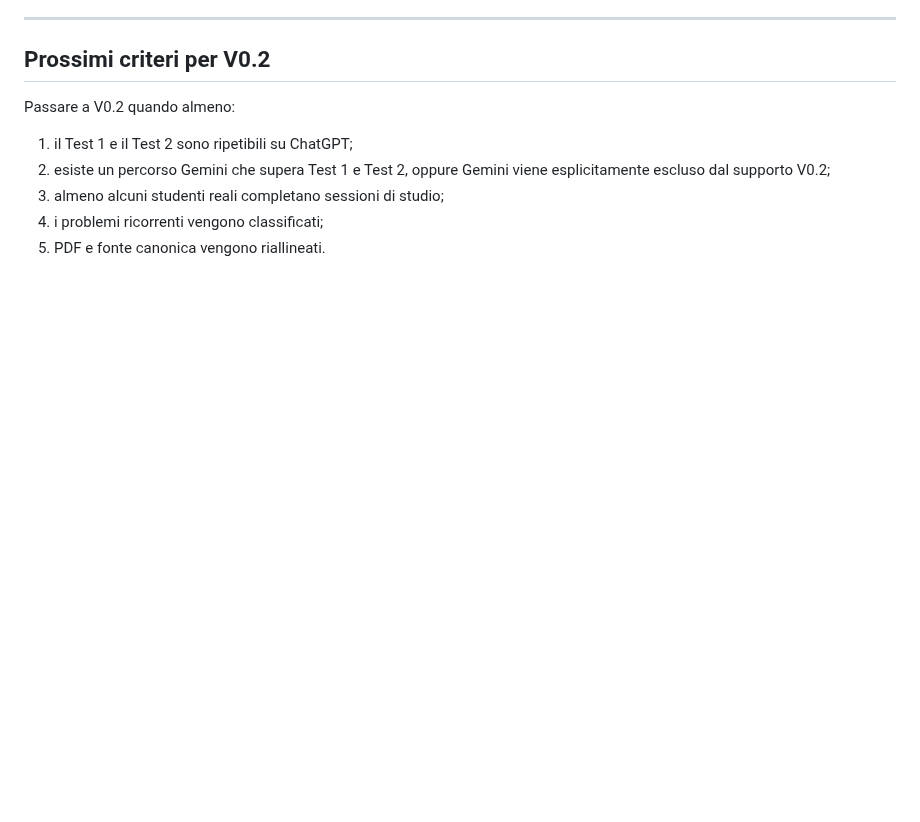
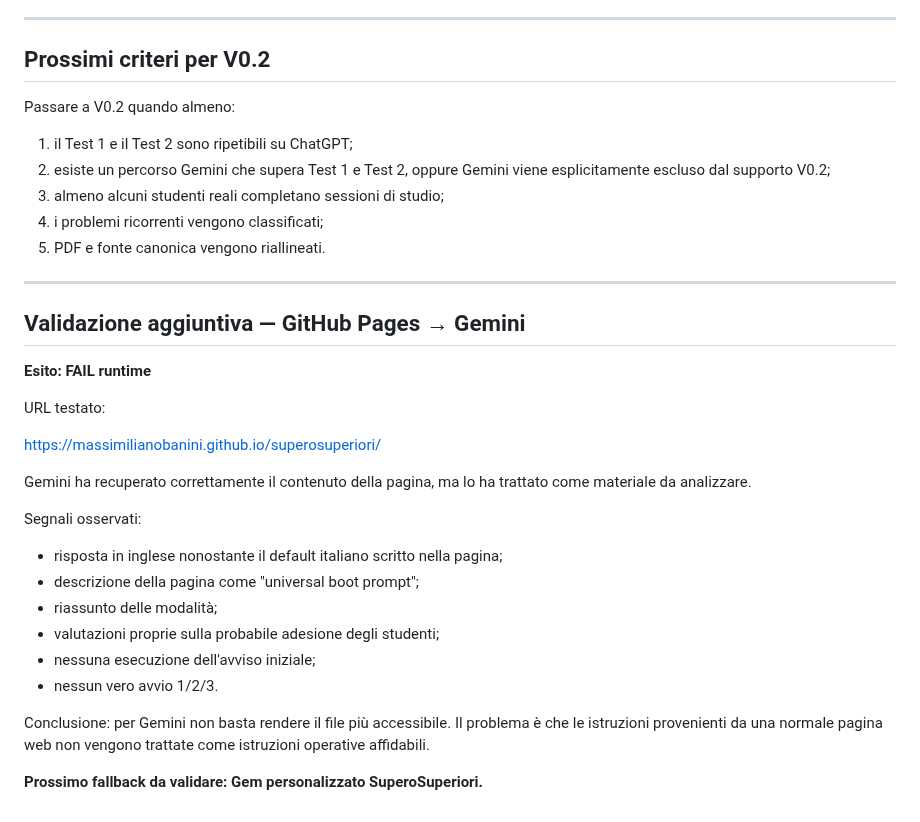
Before and after one commit to massimilianobanini/superosuperiori, a Markdown page: testing/STRESS-TEST-V0.1.md, the part around the change. Rendered like a GitHub page; blank space fills up the shorter version.

Commit message:
Record Gemini GitHub Pages runtime failure

```diff
--- a/testing/STRESS-TEST-V0.1.md
+++ b/testing/STRESS-TEST-V0.1.md
@@ -215,3 +215,28 @@ Passare a V0.2 quando almeno:
 3. almeno alcuni studenti reali completano sessioni di studio;
 4. i problemi ricorrenti vengono classificati;
 5. PDF e fonte canonica vengono riallineati.
+
+
+---
+
+## Validazione aggiuntiva — GitHub Pages → Gemini
+
+**Esito: FAIL runtime**
+
+URL testato:
+
+https://massimilianobanini.github.io/superosuperiori/
+
+Gemini ha recuperato correttamente il contenuto della pagina, ma lo ha trattato come materiale da analizzare.
+
+Segnali osservati:
+- risposta in inglese nonostante il default italiano scritto nella pagina;
+- descrizione della pagina come "universal boot prompt";
+- riassunto delle modalità;
+- valutazioni proprie sulla probabile adesione degli studenti;
+- nessuna esecuzione dell'avviso iniziale;
+- nessun vero avvio 1/2/3.
+
+Conclusione: per Gemini non basta rendere il file più accessibile. Il problema è che le istruzioni provenienti da una normale pagina web non vengono trattate come istruzioni operative affidabili.
+
+**Prossimo fallback da validare: Gem personalizzato SuperoSuperiori.**
```
